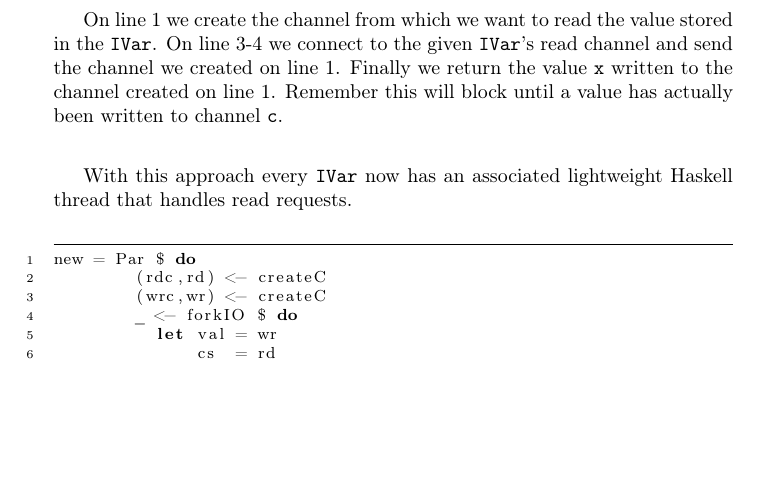
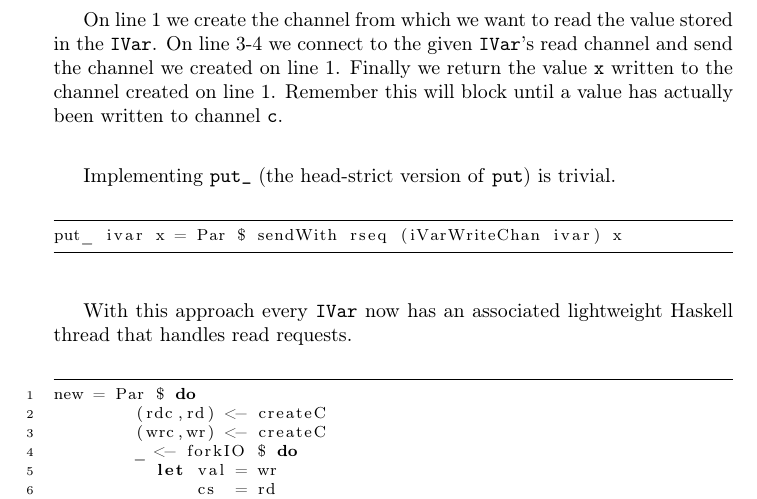
Before and after one commit to athas/topics-report, a LaTeX book (report/report.tex): part of page 6 of 10, cut so that both start at the same text, the shorter picture padded with empty space. Compiled offline with pdfLaTeX.

Commit message:
Mentionen the implementation of put_ for completion

```diff
--- a/report/report.tex
+++ b/report/report.tex
@@ -291,6 +291,13 @@ stored in the \texttt{IVar}. On line 3-4 we connect to the given
 Finally we return the value \texttt{x} written to the channel created on line 1. Remember this will block until a value has actually been written to
 channel \texttt{c}.
 
+Implementing \texttt{put\_} (the head-strict version of \texttt{put})
+is trivial. \newline
+
+\begin{lstlisting}
+put_ ivar x = Par $ sendWith rseq (iVarWriteChan ivar) x
+\end{lstlisting}
+
 With this approach every \texttt{IVar} now has an associated lightweight
 Haskell thread that handles read requests. \newline
 
```
